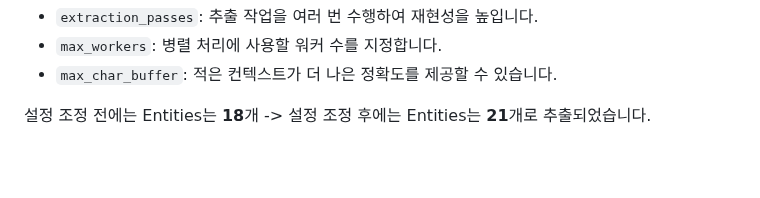
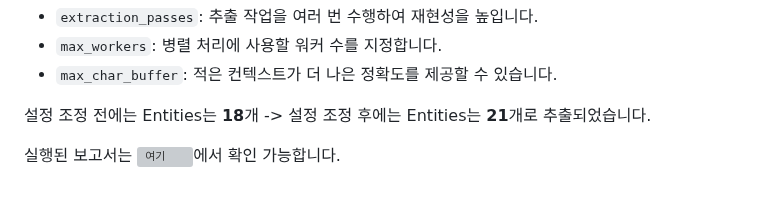
Before and after one commit to huketo/extract-pii-poc, a Markdown page: README.md, the part around the change. GitHub-like rendering; blank space fills up the shorter version; grey boxes are pictures that could not be loaded.

Commit message:
Update README with report link and entity extraction info
Added a link to the executed report and clarified entity extraction counts.

```diff
--- a/README.md
+++ b/README.md
@@ -112,3 +112,5 @@ result = lx.extract(
 - `max_char_buffer`: 적은 컨텍스트가 더 나은 정확도를 제공할 수 있습니다.
 
 설정 조정 전에는 Entities는 **18**개 -> 설정 조정 후에는 Entities는 **21**개로 추출되었습니다.
+
+실행된 보고서는 ![여기](https://huketo.github.io/extract-pii-poc)에서 확인 가능합니다.
```
